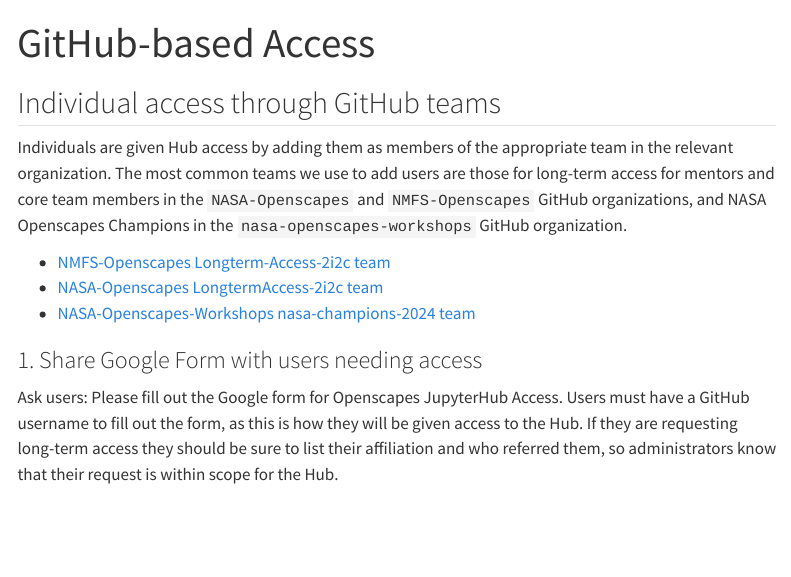
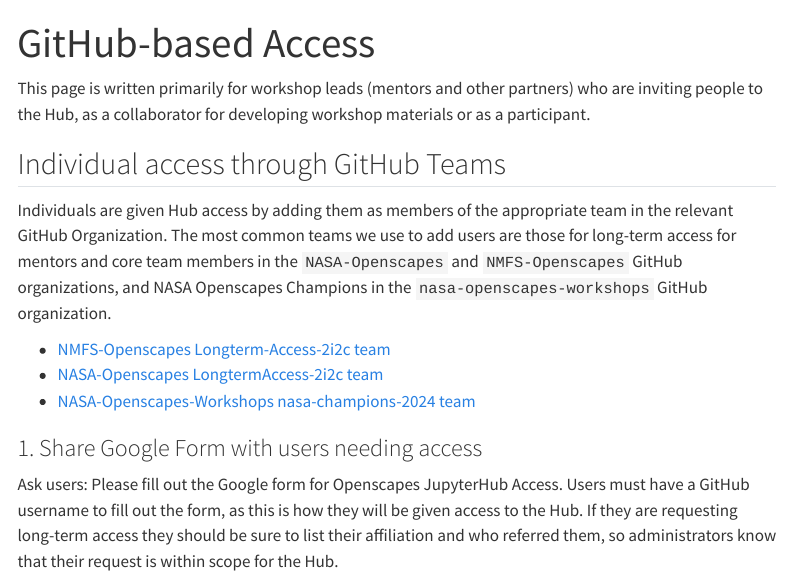
Before and after one commit to Openscapes/openscapes.cloud, a Quarto document (longterm-access.qmd): the page in a window 1100 px wide, from its top. Rendered offline with R 4.5, knitr and Pandoc in place of Quarto, with nearby package versions; menus at the side of the page are left out.

Commit message:
additional clarifying

```diff
--- a/longterm-access.qmd
+++ b/longterm-access.qmd
@@ -2,10 +2,12 @@
 title: "GitHub-based Access"
 ---
 
-## Individual access through GitHub teams
+This page is written primarily for workshop leads (mentors and other partners) who are inviting people to the Hub, as a collaborator for developing workshop materials or as a participant.
+
+## Individual access through GitHub Teams
 
 Individuals are given Hub access by adding them as members of the
-appropriate team in the relevant organization. The most common teams we use to
+appropriate team in the relevant GitHub Organization. The most common teams we use to
 add users are those for long-term access for mentors and
 core team members in the `NASA-Openscapes` and `NMFS-Openscapes` GitHub organizations,
 and NASA Openscapes Champions in the `nasa-openscapes-workshops` GitHub organization.
```
Also changed, not shown: 2 other files.
